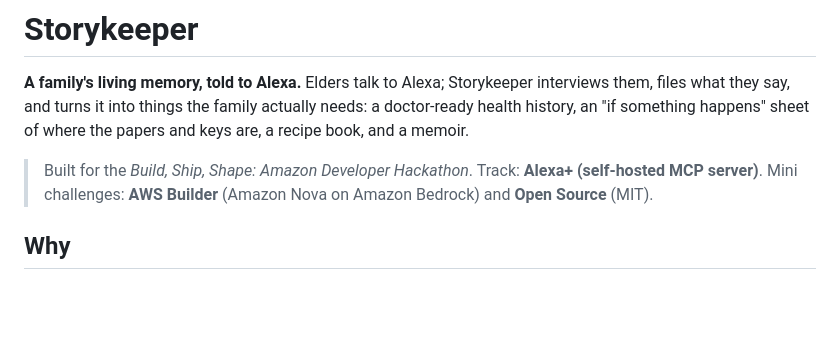
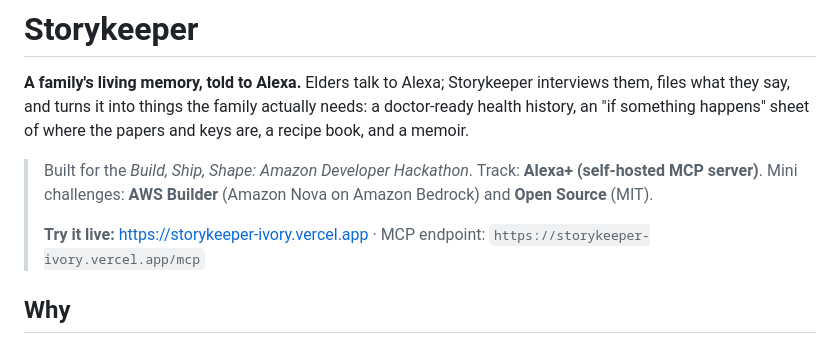
Before and after one commit to arshpreet-svg/storykeeper, a Markdown page: README.md, the part around the change. GitHub-like rendering; blank space fills up the shorter version.

Commit message:
README: link the live demo and MCP endpoint

```diff
--- a/README.md
+++ b/README.md
@@ -6,6 +6,8 @@ of where the papers and keys are, a recipe book, and a memoir.
 
 > Built for the *Build, Ship, Shape: Amazon Developer Hackathon*. Track: **Alexa+ (self-hosted MCP server)**.
 > Mini challenges: **AWS Builder** (Amazon Nova on Amazon Bedrock) and **Open Source** (MIT).
+>
+> **Try it live:** https://storykeeper-ivory.vercel.app · MCP endpoint: `https://storykeeper-ivory.vercel.app/mcp`
 
 ## Why
 
```
